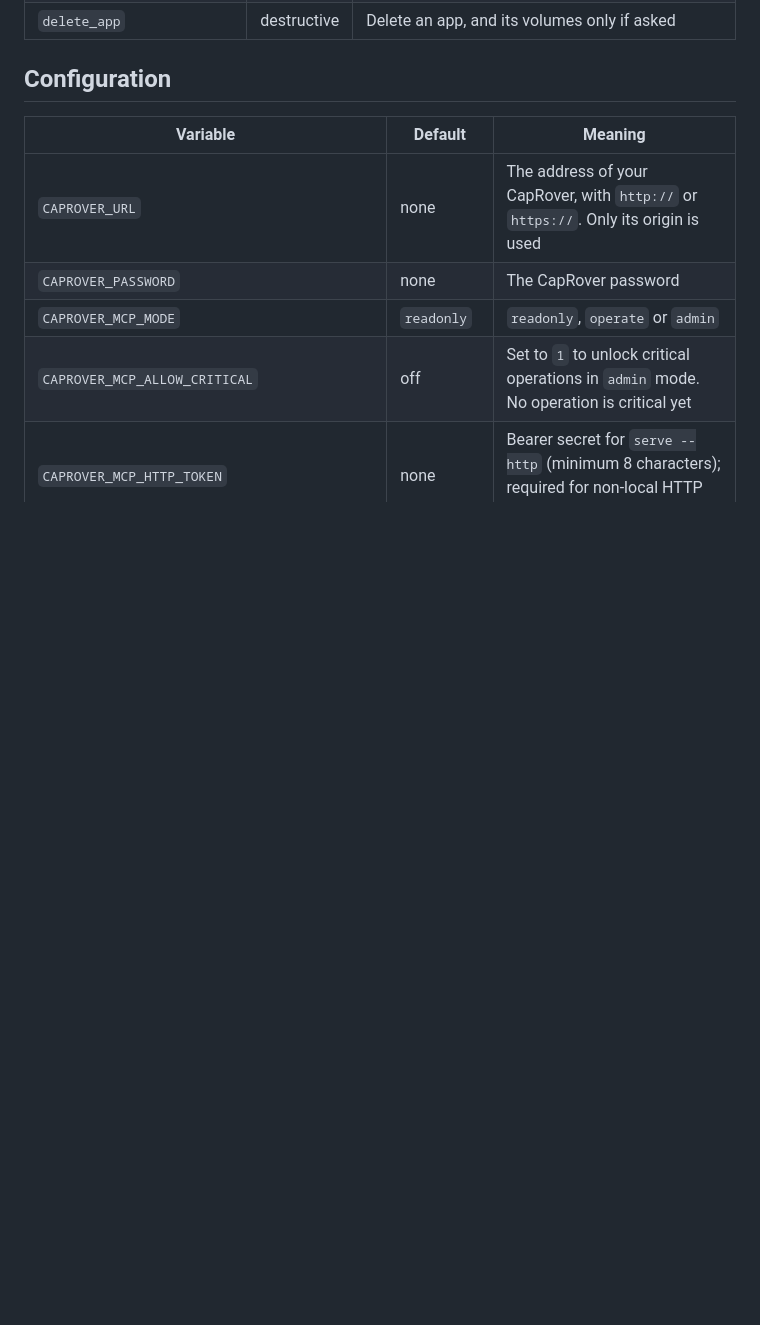
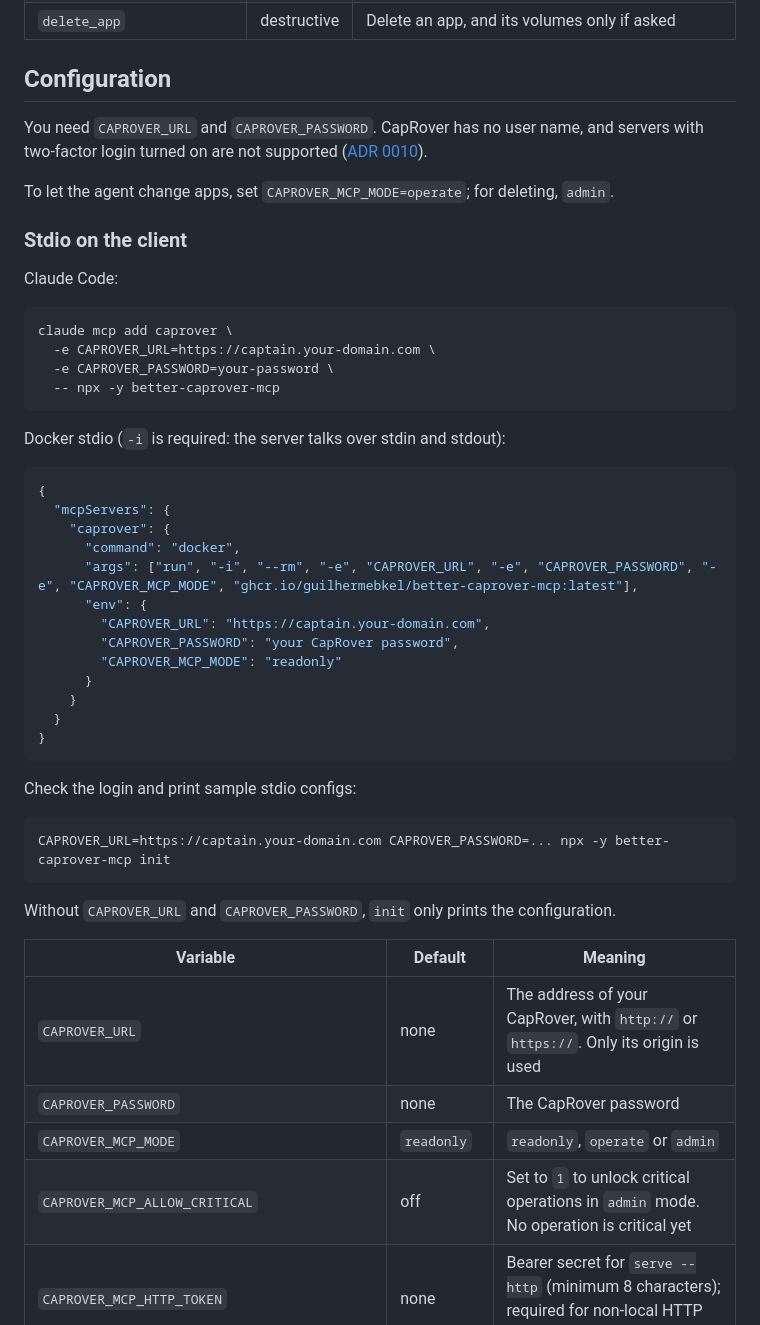
Before and after one commit to guilhermebkel/better-caprover-mcp, a Markdown page: README.md, the part around one of its changes. GitHub-like rendering; blank space fills up the shorter version.

````diff
--- a/README.md
+++ b/README.md
@@ -191,6 +164,47 @@ The mode decides which operations the client sees at all. Only the person can ch
 | `delete_app` | destructive | Delete an app, and its volumes only if asked |
 
 ## Configuration
+
+You need `CAPROVER_URL` and `CAPROVER_PASSWORD`. CapRover has no user name, and servers with two-factor login turned on are not supported ([ADR 0010](docs/adr/0010-the-server-logs-in-with-the-password-only.md)).
+
+To let the agent change apps, set `CAPROVER_MCP_MODE=operate`; for deleting, `admin`.
+
+### Stdio on the client
+
+Claude Code:
+
+```bash
+claude mcp add caprover \
+  -e CAPROVER_URL=https://captain.your-domain.com \
+  -e CAPROVER_PASSWORD=your-password \
+  -- npx -y better-caprover-mcp
+```
+
+Docker stdio (`-i` is required: the server talks over stdin and stdout):
+
+```json
+{
+  "mcpServers": {
+    "caprover": {
+      "command": "docker",
+      "args": ["run", "-i", "--rm", "-e", "CAPROVER_URL", "-e", "CAPROVER_PASSWORD", "-e", "CAPROVER_MCP_MODE", "ghcr.io/guilhermebkel/better-caprover-mcp:latest"],
+      "env": {
+        "CAPROVER_URL": "https://captain.your-domain.com",
+        "CAPROVER_PASSWORD": "your CapRover password",
+        "CAPROVER_MCP_MODE": "readonly"
+      }
+    }
+  }
+}
+```
+
+Check the login and print sample stdio configs:
+
+```bash
+CAPROVER_URL=https://captain.your-domain.com CAPROVER_PASSWORD=... npx -y better-caprover-mcp init
+```
+
+Without `CAPROVER_URL` and `CAPROVER_PASSWORD`, `init` only prints the configuration.
 
 | Variable | Default | Meaning |
 | --- | --- | --- |
````
Also changed, not shown: other parts of README.md (+19 -46 lines).
